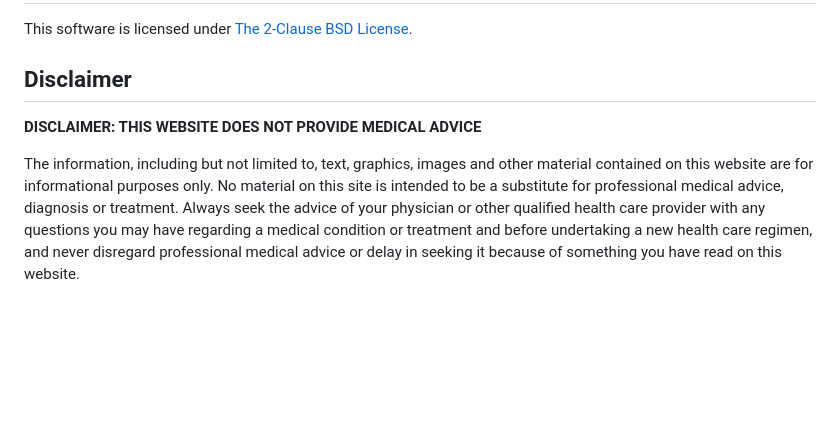
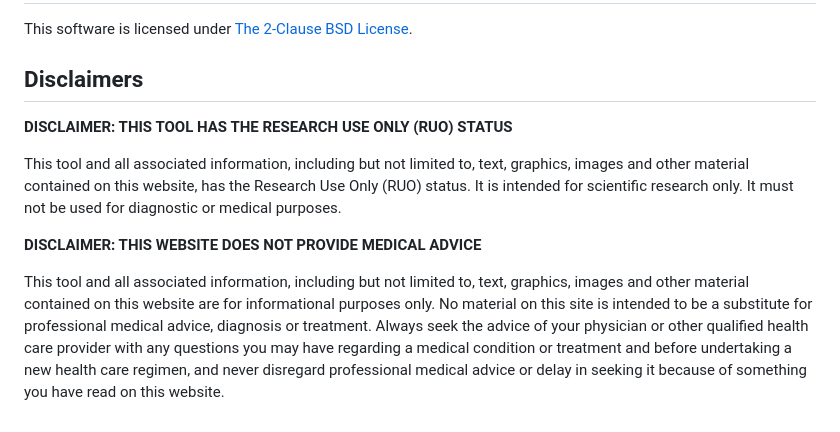
Before and after one commit to JuliaHealth/CloToP.jl, a Markdown page: README.md, the part around the change. Drawn GitHub-style; blank space fills up the shorter version.

```diff
--- a/README.md
+++ b/README.md
@@ -84,8 +84,12 @@ Below is the list of contributors and their affiliations.
 
 This software is licensed under [The 2-Clause BSD License](LICENSE).
 
-## Disclaimer
+## Disclaimers
+
+**DISCLAIMER: THIS TOOL HAS THE RESEARCH USE ONLY (RUO) STATUS**
+
+This tool and all associated information, including but not limited to, text, graphics, images and other material contained on this website, has the Research Use Only (RUO) status. It is intended for scientific research only. It must not be used for diagnostic or medical purposes.
 
 **DISCLAIMER: THIS WEBSITE DOES NOT PROVIDE MEDICAL ADVICE**
 
-The information, including but not limited to, text, graphics, images and other material contained on this website are for informational purposes only. No material on this site is intended to be a substitute for professional medical advice, diagnosis or treatment. Always seek the advice of your physician or other qualified health care provider with any questions you may have regarding a medical condition or treatment and before undertaking a new health care regimen, and never disregard professional medical advice or delay in seeking it because of something you have read on this website.
+This tool and all associated information, including but not limited to, text, graphics, images and other material contained on this website are for informational purposes only. No material on this site is intended to be a substitute for professional medical advice, diagnosis or treatment. Always seek the advice of your physician or other qualified health care provider with any questions you may have regarding a medical condition or treatment and before undertaking a new health care regimen, and never disregard professional medical advice or delay in seeking it because of something you have read on this website.
```
